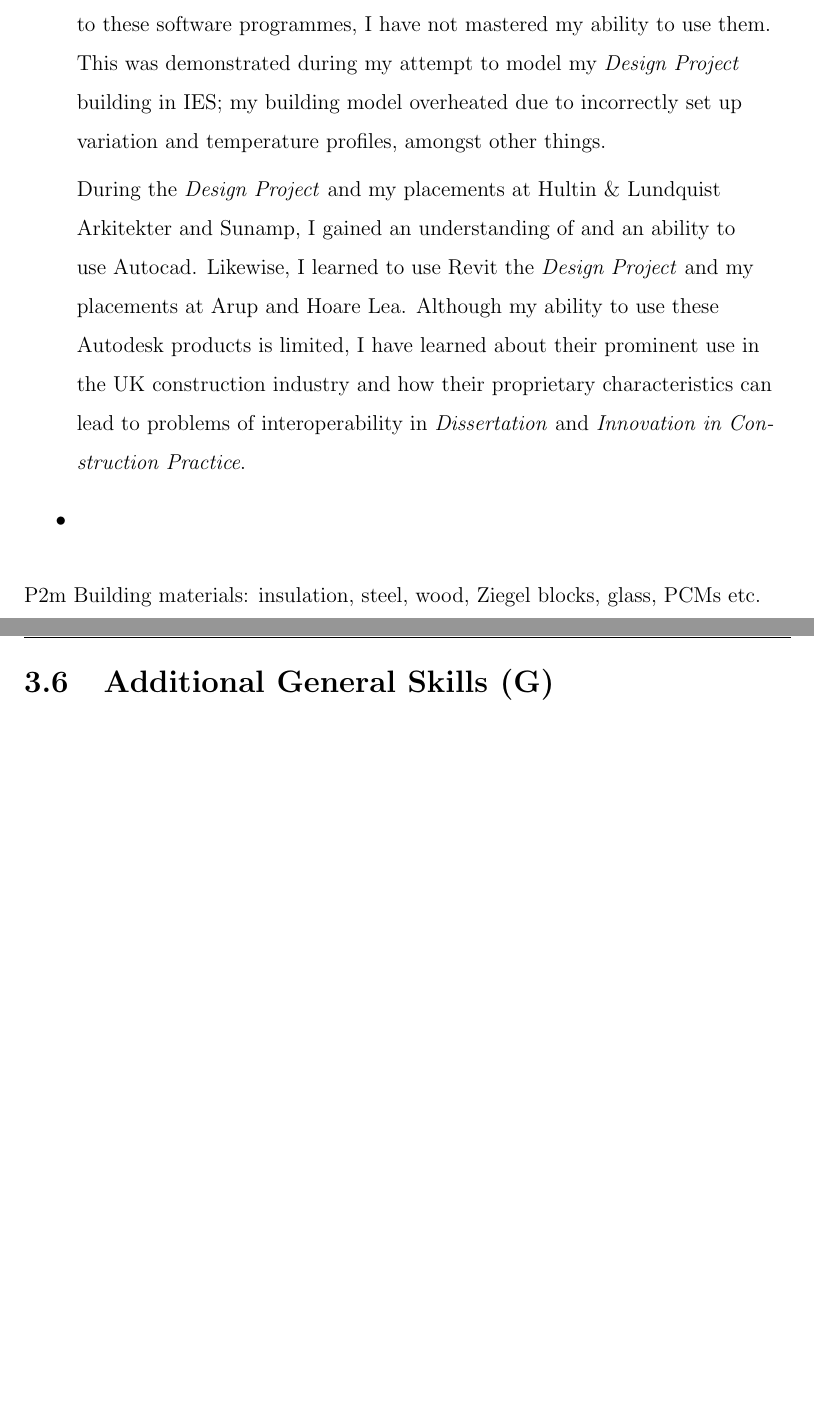
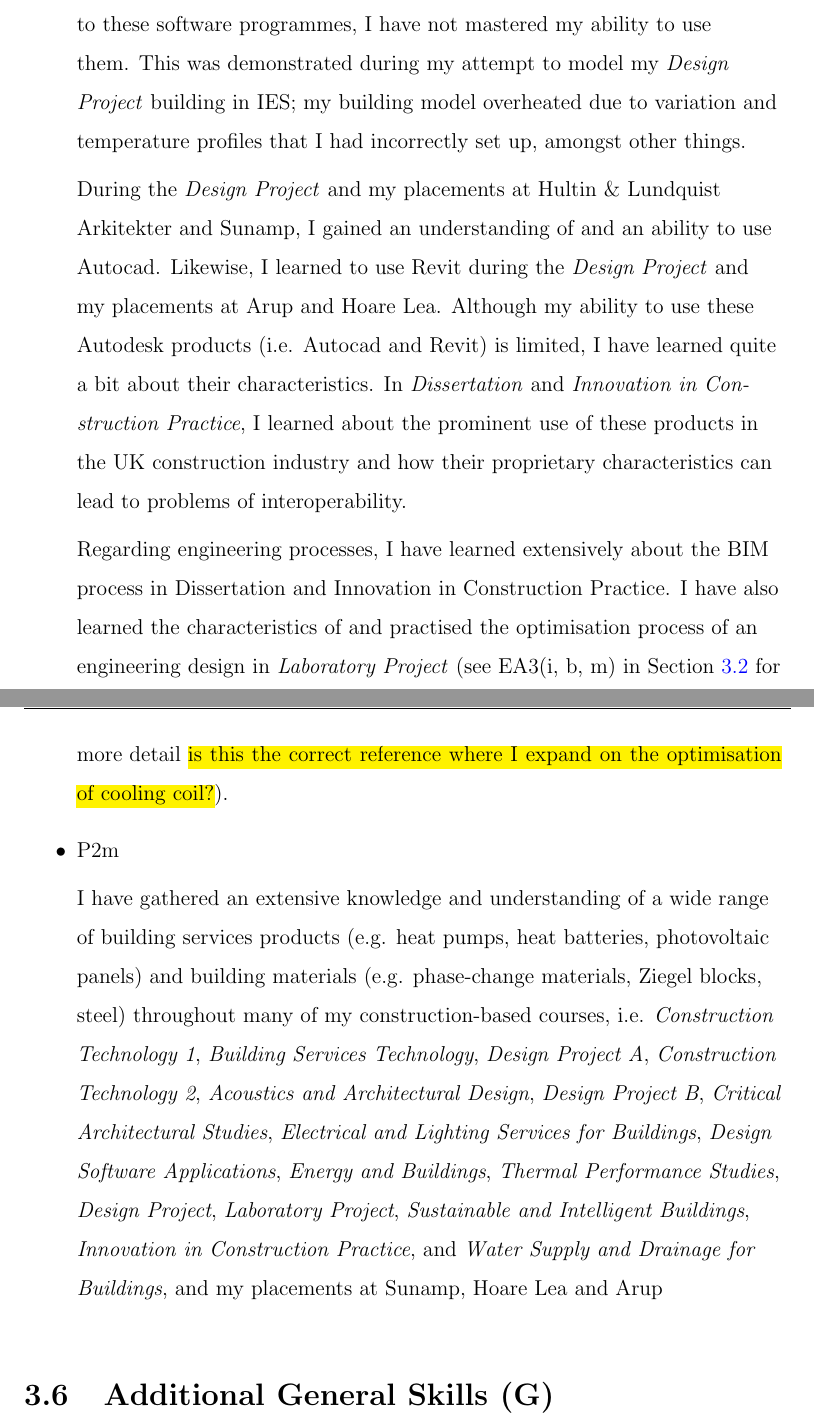
Before and after one commit to oakleaf22/industrial-project, a LaTeX thesis (main.tex, which reads Chapters/03-skills_analysis.tex): two parts of pages 26 and 27 of 53, joined at a grey line, cut so that both start at the same text, the shorter picture padded with empty space. Compiled offline with pdfLaTeX.

Commit message:
Worked on P2 again

```diff
--- a/Chapters/03-skills_analysis.tex
+++ b/Chapters/03-skills_analysis.tex
@@ -513,19 +510,43 @@ I have gained a knowledge of the characteristics of, an understanding of and an
 
     In \textit{Design Software Applications} and \textit{Laboratory Project}, I gained an in-depth understanding of the characteristics of steady-state and dynamic building modelling and energy analysis software programmes, notably iSBEM, SAP, IES, and CFD.
     As these courses only provided an introduction to these software programmes, I have not mastered my ability to use them.
-    This was demonstrated during my attempt to model my \textit{Design Project} building in IES; my building model overheated due to incorrectly set up variation and temperature profiles, amongst other things.
+    This was demonstrated during my attempt to model my \textit{Design Project} building in IES; my building model overheated due to variation and temperature profiles that I had incorrectly set up, amongst other things.
 
     During the \textit{Design Project} and my placements at Hultin \& Lundquist Arkitekter and Sunamp, I gained an understanding of and an ability to use Autocad.
-    Likewise, I learned to use Revit the \textit{Design Project} and my placements at Arup and Hoare Lea.
-    Although my ability to use these Autodesk products is limited, I have learned about their prominent use in the UK construction industry and how their proprietary characteristics can lead to problems of interoperability in \textit{Dissertation} and \textit{Innovation in Construction Practice}.
+    Likewise, I learned to use Revit during the \textit{Design Project} and my placements at Arup and Hoare Lea.
+    Although my ability to use these Autodesk products (i.e. Autocad and Revit) is limited, I have learned quite a bit about their characteristics.
+    In \textit{Dissertation} and \textit{Innovation in Construction Practice}, I learned about the prominent use of these products in the UK construction industry and how their proprietary characteristics can lead to problems of interoperability.
 
-    \item
+    Regarding engineering processes, I have learned extensively about the BIM process in Dissertation and Innovation in Construction Practice.
+    I have also learned the characteristics of and practised the optimisation process of an engineering design in \textit{Laboratory Project} (see EA3(i, b, m) in Section \ref{EA} for more detail \hl{is this the correct reference where I expand on the optimisation of cooling coil?}).
+
+    \item P2m
+
+    I have gathered an extensive knowledge and understanding of a wide range of building services products (e.g. heat pumps, heat batteries, photovoltaic panels) and building materials (e.g. phase-change materials, Ziegel blocks, steel)
+    throughout many of my construction-based courses, i.e.
+    \textit{Construction Technology 1},
+    \textit{Building Services Technology},
+    \textit{Design Project A},
+    \textit{Construction Technology 2},
+    \textit{Acoustics and Architectural Design},
+    \textit{Design Project B},
+    \textit{Critical Architectural Studies},
+    \textit{Electrical and Lighting Services for Buildings},
+    \textit{Design Software Applications},
+    \textit{Energy and Buildings},
+    \textit{Thermal Performance Studies},
+    \textit{Design Project},
+    \textit{Laboratory Project},
+    \textit{Sustainable and Intelligent Buildings},
+    \textit{Innovation in Construction Practice},
+    and \textit{Water Supply and Drainage for Buildings},
+    and my placements at Sunamp, Hoare Lea and Arup
 \end{itemize}
 
 
-P2m
-Building materials: insulation, steel, wood, Ziegel blocks, glass, PCMs etc.
+%Building materials: insulation, steel, wood, Ziegel blocks, glass, PCMs etc.
 
+%Building services products: ACs, HPs, PV, AHUs, Sunamp, windcatchers
 
 
 
```
Also changed, not shown: Front_Matter/04-Abbreviations.tex (+2 -0 lines), Chapters/03-skills_analysis.tex (15 more changed lines).
